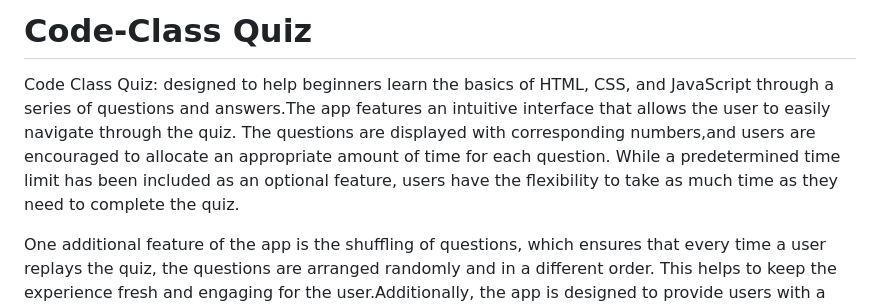
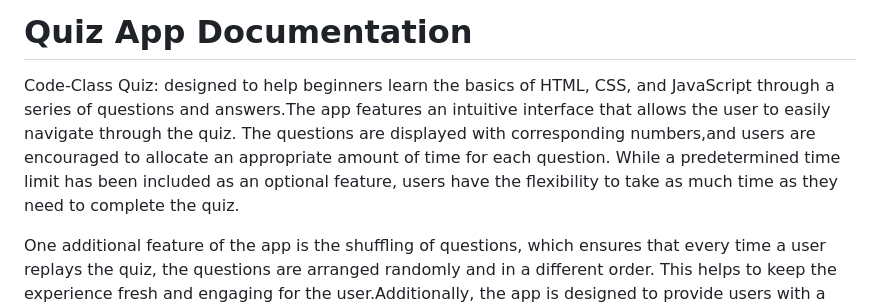
Before and after one commit to Filmon-gh/Quiz-App, a Markdown page: README.md, the part around the change. Drawn GitHub-style.

Commit message:
Update documentation title in README

```diff
--- a/README.md
+++ b/README.md
@@ -1,7 +1,7 @@
 
-#  Code-Class Quiz
+#  Quiz App Documentation
 
-Code Class Quiz: designed to help beginners learn the basics of HTML, CSS, and JavaScript through a series of questions and answers.The app features an intuitive interface that allows the user to easily navigate through the quiz. The questions are displayed with corresponding numbers,and users are encouraged to allocate an appropriate amount of time for each question. While a predetermined time limit has been included as an optional feature, users have the flexibility to take as much time as they need to complete the quiz.
+Code-Class Quiz: designed to help beginners learn the basics of HTML, CSS, and JavaScript through a series of questions and answers.The app features an intuitive interface that allows the user to easily navigate through the quiz. The questions are displayed with corresponding numbers,and users are encouraged to allocate an appropriate amount of time for each question. While a predetermined time limit has been included as an optional feature, users have the flexibility to take as much time as they need to complete the quiz.
 
 One additional feature of the app is the shuffling of questions, which ensures that every time a user replays the quiz, the questions are arranged randomly and in a different order. This helps to keep the experience fresh and engaging for the user.Additionally, the app is designed to provide users with a real-time feedback experience, with green and red lights indicating correct and incorrect answers. At the end of the quiz, the user is presented with their result in a separate window, which includes their score.
 
```
